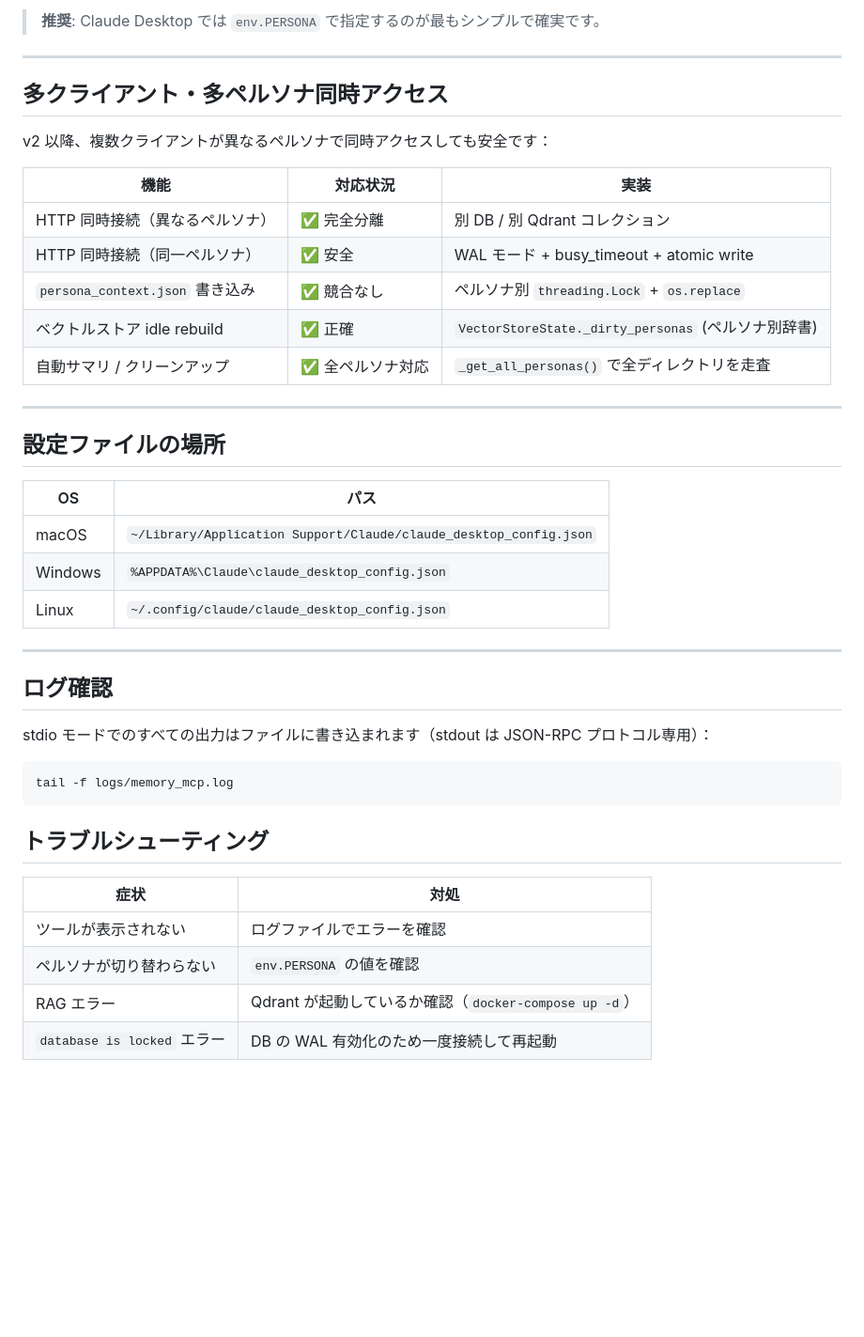
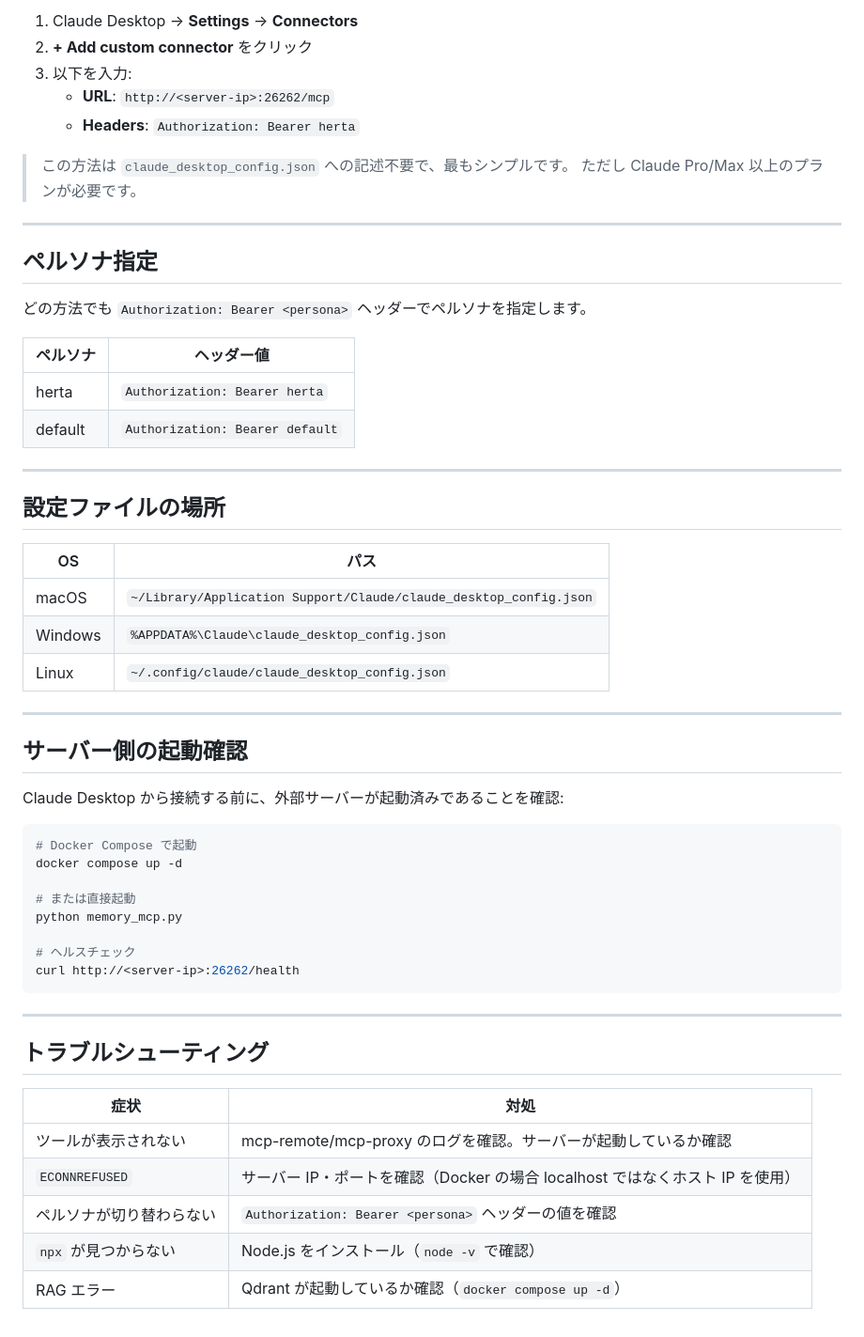
Before and after one commit to solidlime/MemoryMCP, a Markdown page: docs/claude_desktop_setup.md, the part around one of its changes. Shown at 94% size. GitHub-like rendering; blank space fills up the shorter version.

````diff
--- a/docs/claude_desktop_setup.md
+++ b/docs/claude_desktop_setup.md
@@ -83,19 +91,23 @@ stdio モードが自動選択されます。
 
-> **推奨**: Claude Desktop では `env.PERSONA` で指定するのが最もシンプルで確実です。
+1. Claude Desktop → **Settings** → **Connectors**
+2. **+ Add custom connector** をクリック
+3. 以下を入力:
+   - **URL**: `http://<server-ip>:26262/mcp`
+   - **Headers**: `Authorization: Bearer herta`
+
+> この方法は `claude_desktop_config.json` への記述不要で、最もシンプルです。
+> ただし Claude Pro/Max 以上のプランが必要です。
 
 ---
 
-## 多クライアント・多ペルソナ同時アクセス
+## ペルソナ指定
 
-v2 以降、複数クライアントが異なるペルソナで同時アクセスしても安全です：
+どの方法でも `Authorization: Bearer <persona>` ヘッダーでペルソナを指定します。
 
-| 機能 | 対応状況 | 実装 |
-|------|----------|------|
-| HTTP 同時接続（異なるペルソナ） | ✅ 完全分離 | 別 DB / 別 Qdrant コレクション |
-| HTTP 同時接続（同一ペルソナ） | ✅ 安全 | WAL モード + busy_timeout + atomic write |
-| `persona_context.json` 書き込み | ✅ 競合なし | ペルソナ別 `threading.Lock` + `os.replace` |
-| ベクトルストア idle rebuild | ✅ 正確 | `VectorStoreState._dirty_personas` (ペルソナ別辞書) |
-| 自動サマリ / クリーンアップ | ✅ 全ペルソナ対応 | `_get_all_personas()` で全ディレクトリを走査 |
+| ペルソナ | ヘッダー値 |
+|----------|-----------|
+| herta | `Authorization: Bearer herta` |
+| default | `Authorization: Bearer default` |
 
 ---
 
@@ -109,19 +121,29 @@ v2 以降、複数クライアントが異なるペルソナで同時アクセ
 
 ---
 
-## ログ確認
+## サーバー側の起動確認
 
-stdio モードでのすべての出力はファイルに書き込まれます（stdout は JSON-RPC プロトコル専用）：
+Claude Desktop から接続する前に、外部サーバーが起動済みであることを確認:
 
 ```bash
-tail -f logs/memory_mcp.log
+# Docker Compose で起動
+docker compose up -d
+
+# または直接起動
+python memory_mcp.py
+
+# ヘルスチェック
+curl http://<server-ip>:26262/health
 ```
+
+---
 
 ## トラブルシューティング
 
 | 症状 | 対処 |
 |------|------|
-| ツールが表示されない | ログファイルでエラーを確認 |
-| ペルソナが切り替わらない | `env.PERSONA` の値を確認 |
-| RAG エラー | Qdrant が起動しているか確認（`docker-compose up -d`） |
-| `database is locked` エラー | DB の WAL 有効化のため一度接続して再起動 |
+| ツールが表示されない | mcp-remote/mcp-proxy のログを確認。サーバーが起動しているか確認 |
+| `ECONNREFUSED` | サーバー IP・ポートを確認（Docker の場合 localhost ではなくホスト IP を使用） |
+| ペルソナが切り替わらない | `Authorization: Bearer <persona>` ヘッダーの値を確認 |
+| `npx` が見つからない | Node.js をインストール（`node -v` で確認） |
+| RAG エラー | Qdrant が起動しているか確認（`docker compose up -d`） |
````
Also changed, not shown: other parts of docs/claude_desktop_setup.md (+51 -43 lines).
